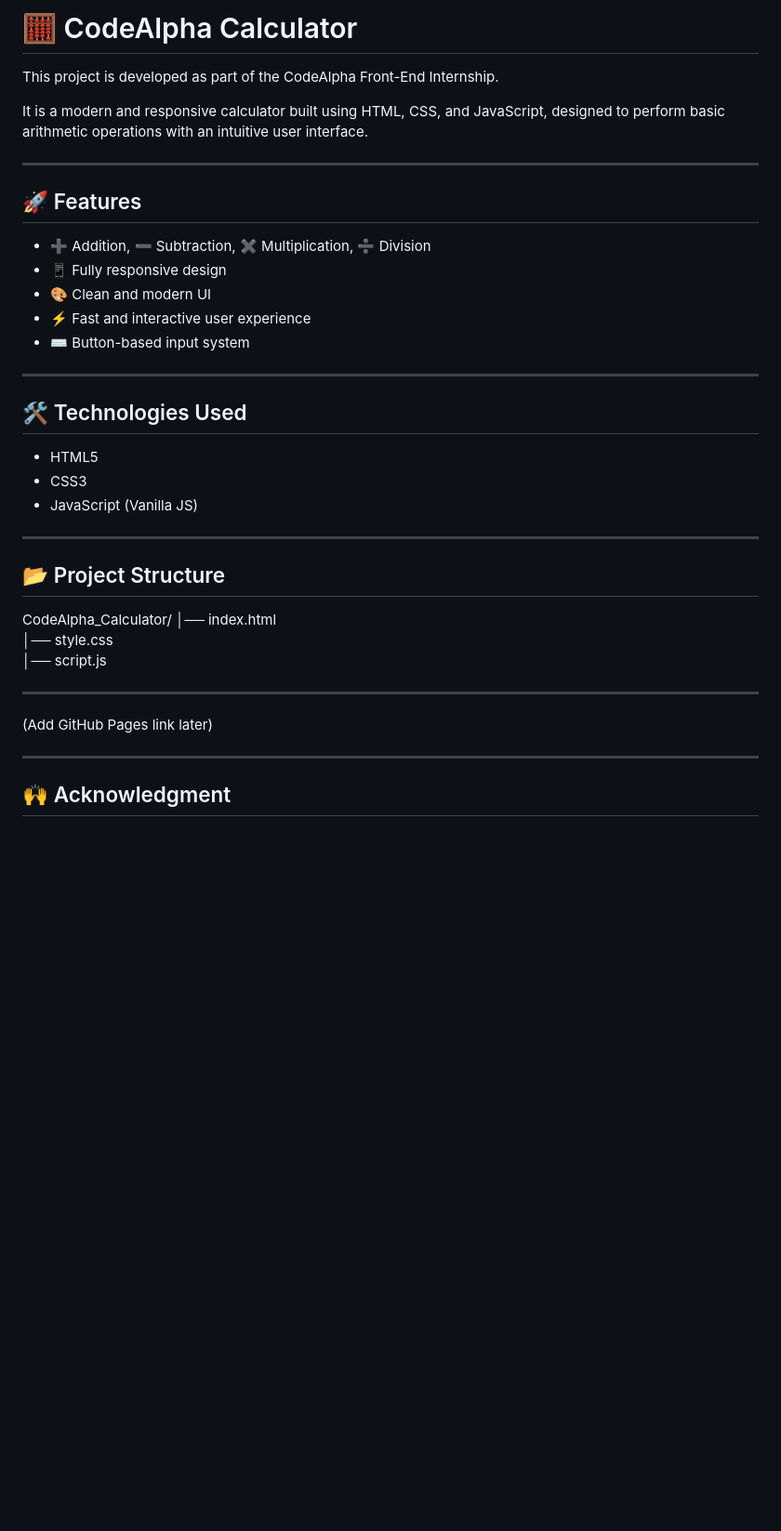
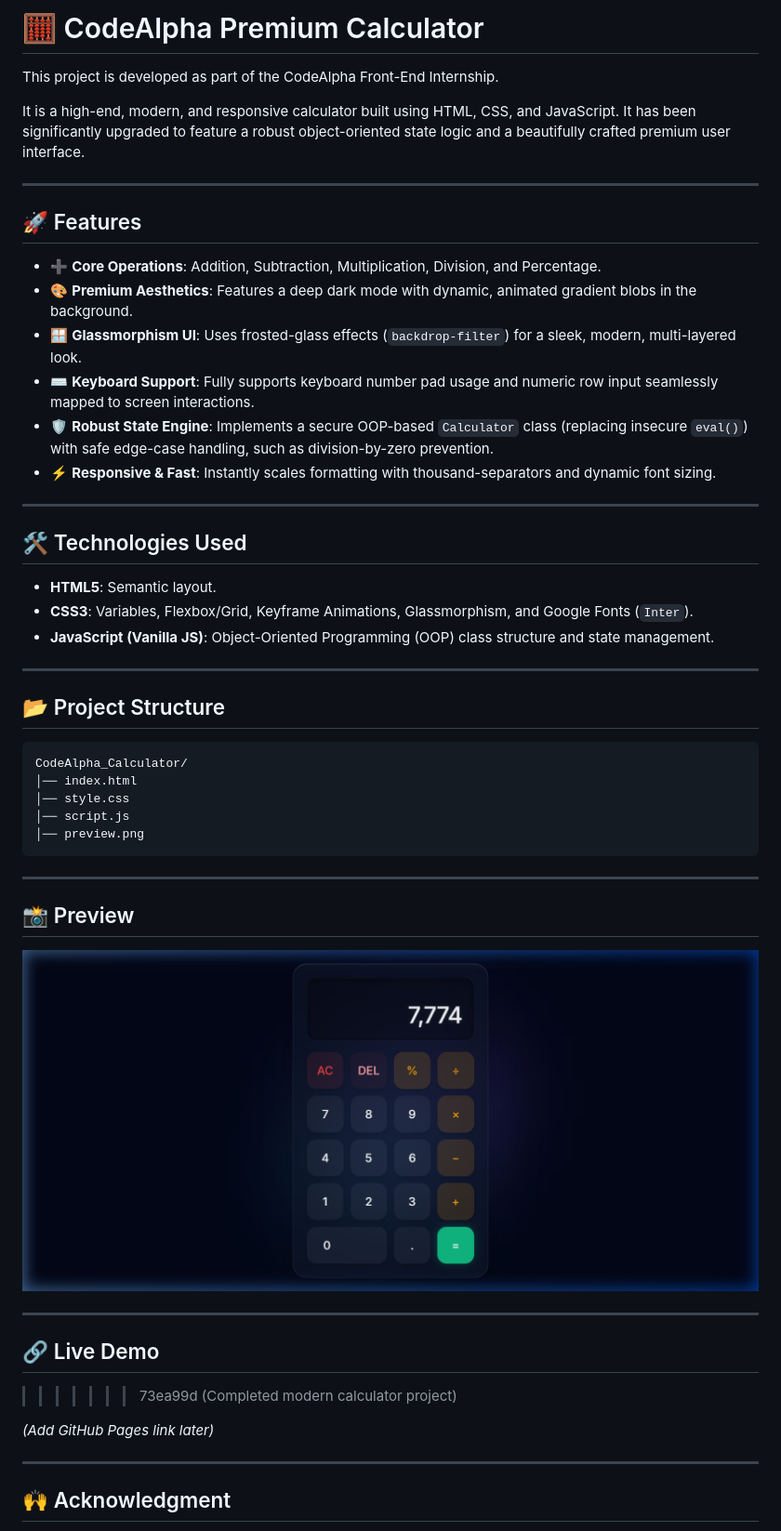
Before and after one commit to EMAR2722/CodeAlpha_Calculator, a Markdown page: README.md, the part around the change. Shown: that part at 93% size. Drawn GitHub-style; pictures changed too: preview.png (added); blank space fills up the shorter version.

Commit message:
Completed modern calculator project

````diff
--- a/README.md
+++ b/README.md
@@ -1,40 +1,52 @@
-# 🧮 CodeAlpha Calculator
+# 🧮 CodeAlpha Premium Calculator
 
 This project is developed as part of the CodeAlpha Front-End Internship.
 
-It is a modern and responsive calculator built using HTML, CSS, and JavaScript, designed to perform basic arithmetic operations with an intuitive user interface.
+It is a high-end, modern, and responsive calculator built using HTML, CSS, and JavaScript. It has been significantly upgraded to feature a robust object-oriented state logic and a beautifully crafted premium user interface.
 
 ---
 
 ## 🚀 Features
 
-- ➕ Addition, ➖ Subtraction, ✖ Multiplication, ➗ Division
-- 📱 Fully responsive design
-- 🎨 Clean and modern UI
-- ⚡ Fast and interactive user experience
-- ⌨️ Button-based input system
+- ➕ **Core Operations**: Addition, Subtraction, Multiplication, Division, and Percentage.
+- 🎨 **Premium Aesthetics**: Features a deep dark mode with dynamic, animated gradient blobs in the background.
+- 🪟 **Glassmorphism UI**: Uses frosted-glass effects (`backdrop-filter`) for a sleek, modern, multi-layered look.
+- ⌨️ **Keyboard Support**: Fully supports keyboard number pad usage and numeric row input seamlessly mapped to screen interactions.
+- 🛡️ **Robust State Engine**: Implements a secure OOP-based `Calculator` class (replacing insecure `eval()`) with safe edge-case handling, such as division-by-zero prevention.
+- ⚡ **Responsive & Fast**: Instantly scales formatting with thousand-separators and dynamic font sizing.
 
 ---
 
 ## 🛠 Technologies Used
 
-- HTML5
-- CSS3
-- JavaScript (Vanilla JS)
+- **HTML5**: Semantic layout.
+- **CSS3**: Variables, Flexbox/Grid, Keyframe Animations, Glassmorphism, and Google Fonts (`Inter`).
+- **JavaScript (Vanilla JS)**: Object-Oriented Programming (OOP) class structure and state management.
 
 ---
 
 ## 📂 Project Structure
 
+```
 CodeAlpha_Calculator/
 │── index.html
 │── style.css
 │── script.js
+│── preview.png
+```
 
 ---
 
+## 📸 Preview
 
-(Add GitHub Pages link later)
+![Calculator Preview](./preview.png)
+
+---
+
+## 🔗 Live Demo
+>>>>>>> 73ea99d (Completed modern calculator project)
+
+*(Add GitHub Pages link later)*
 
 ---
 
````
Also changed, not shown: 3 other files.
